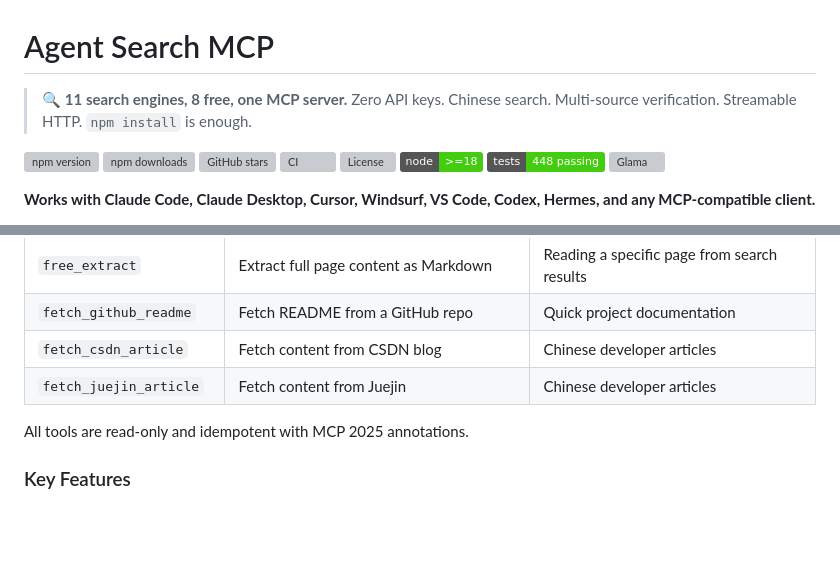
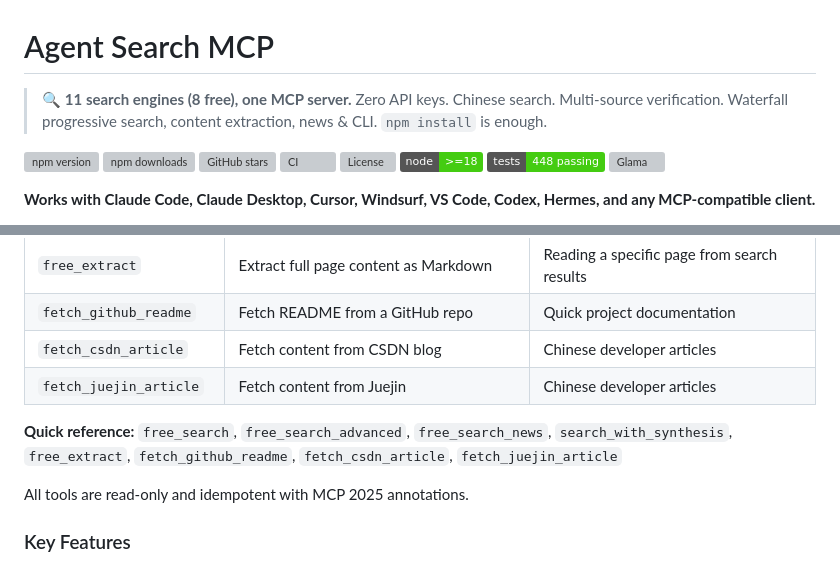
Before and after one commit to lennney/agent-search-mcp, a Markdown page: README.md, 2 parts joined by grey strips. Rendered like a GitHub page; badges without logos; blank space fills up the shorter version; grey boxes are pictures that could not be loaded.

Commit message:
docs: update tagline + add tools quick-reference list for directory parsers

```diff
--- a/README.md
+++ b/README.md
@@ -1,6 +1,6 @@
 # Agent Search MCP
 
-> 🔍 **11 search engines, 8 free, one MCP server.** Zero API keys. Chinese search. Multi-source verification. Streamable HTTP. `npm install` is enough.
+> 🔍 **11 search engines (8 free), one MCP server.** Zero API keys. Chinese search. Multi-source verification. Waterfall progressive search, content extraction, news & CLI. `npm install` is enough.
 
 [![npm version](https://img.shields.io/npm/v/agent-search-mcp)](https://www.npmjs.com/package/agent-search-mcp)
 [![npm downloads](https://img.shields.io/npm/dm/agent-search-mcp)](https://www.npmjs.com/package/agent-search-mcp)
@@ -199,6 +199,8 @@ mcp_servers:
 | `fetch_csdn_article` | Fetch content from CSDN blog | Chinese developer articles |
 | `fetch_juejin_article` | Fetch content from Juejin | Chinese developer articles |
 
+**Quick reference:** `free_search`, `free_search_advanced`, `free_search_news`, `search_with_synthesis`, `free_extract`, `fetch_github_readme`, `fetch_csdn_article`, `fetch_juejin_article`
+
 All tools are read-only and idempotent with MCP 2025 annotations.
 
 ### Key Features
```
